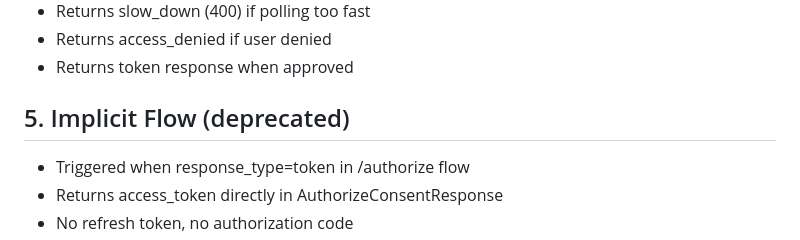
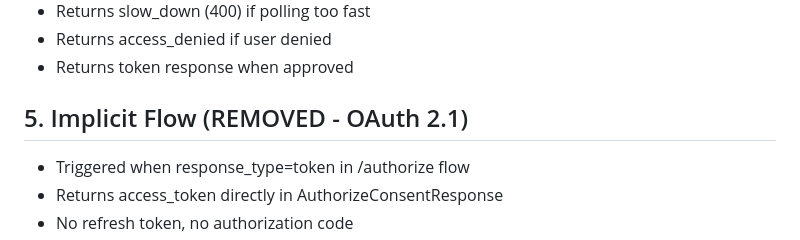
Before and after one commit to NhProGamer/orion-auth-backend, a Markdown page: .serena/memories/oauth_flows_detail.md, the part around the change. GitHub-like rendering.

Commit message:
docs: update Serena memories for OIDC Core completion

```diff
--- a/.serena/memories/oauth_flows_detail.md
+++ b/.serena/memories/oauth_flows_detail.md
@@ -69,7 +69,7 @@
 - Returns access_denied if user denied
 - Returns token response when approved
 
-## 5. Implicit Flow (deprecated)
+## 5. Implicit Flow (REMOVED - OAuth 2.1)
 - Triggered when response_type=token in /authorize flow
 - Returns access_token directly in AuthorizeConsentResponse
 - No refresh token, no authorization code
```
